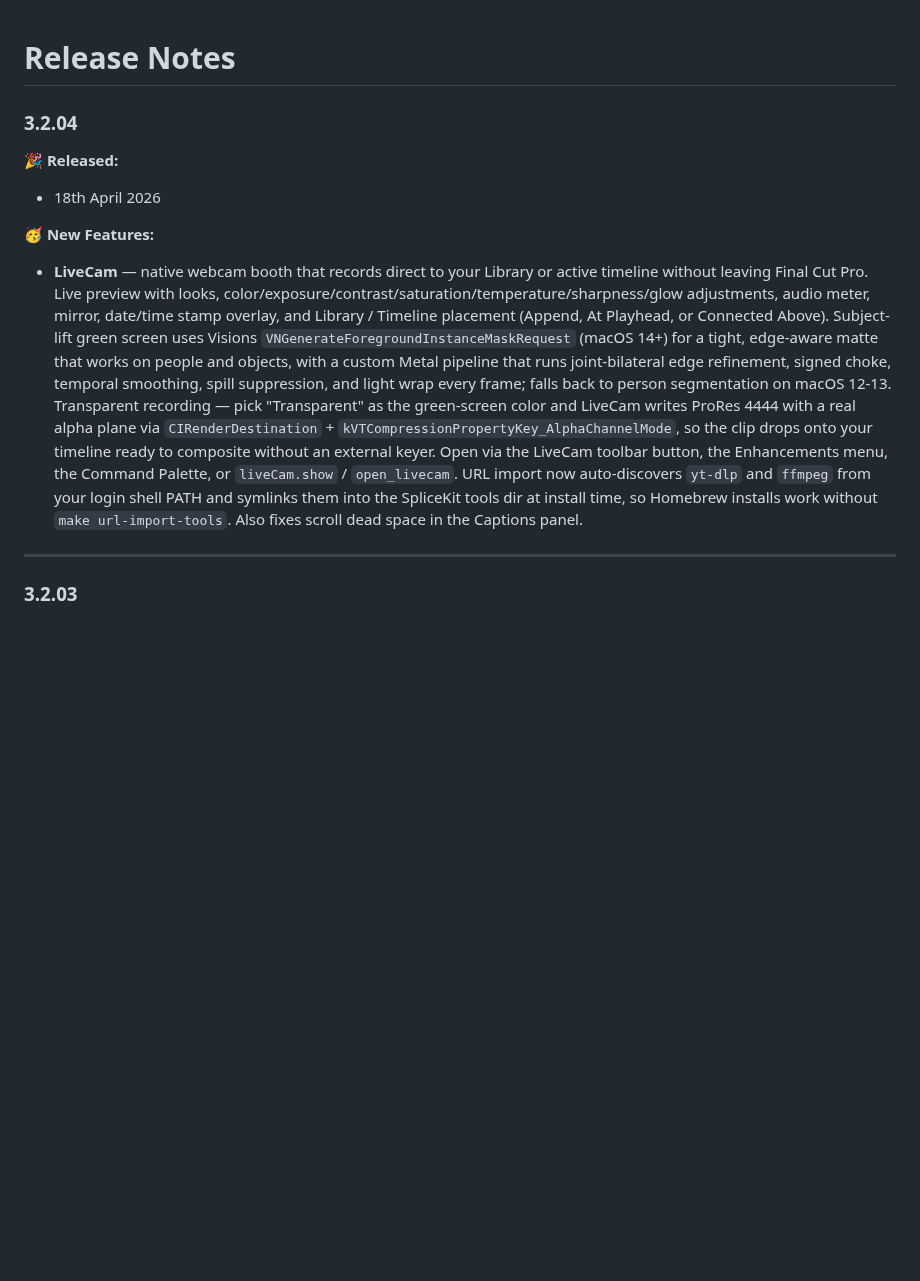
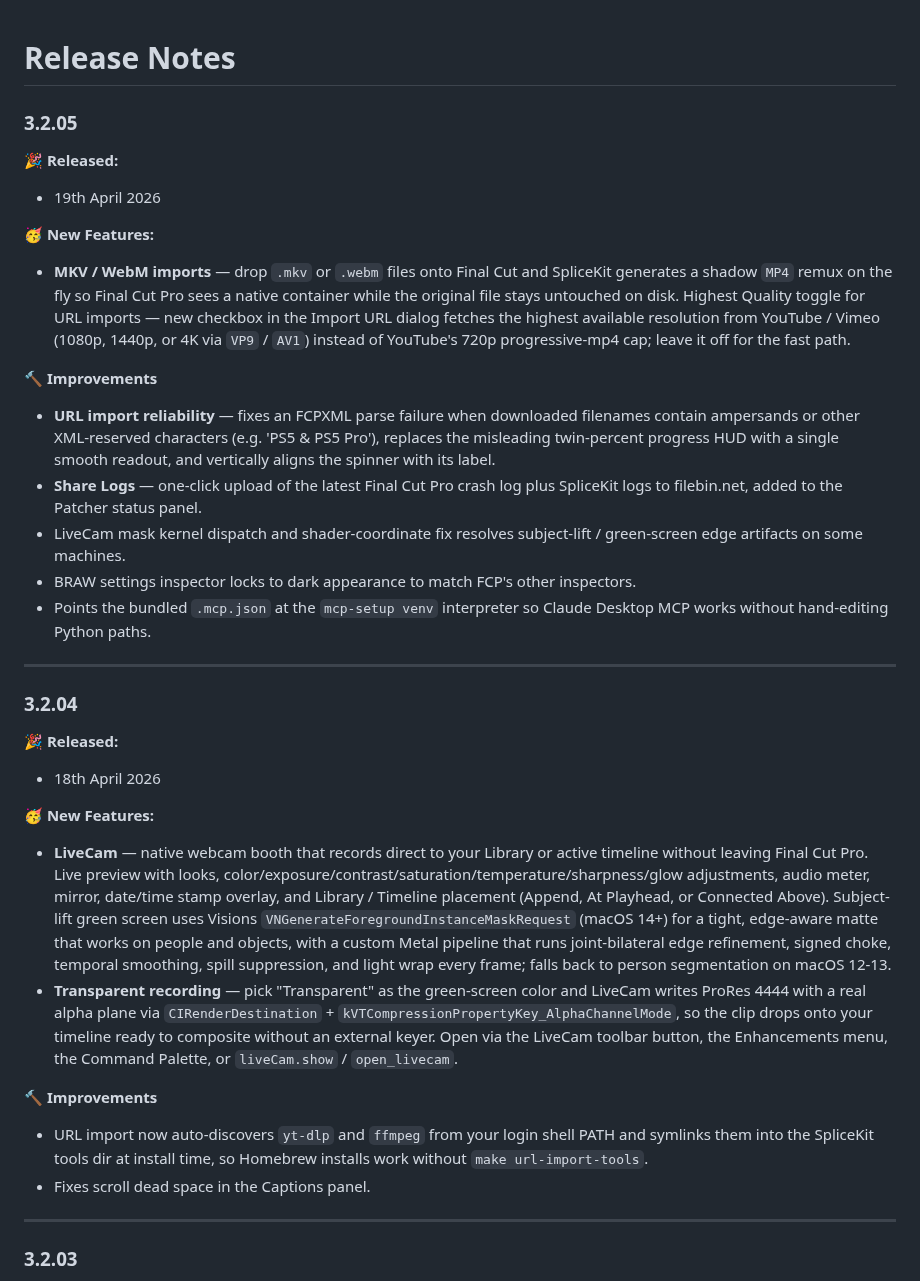
Before and after one commit to latenitefilms/SpliceKitWebsite, a Markdown page: docs/release-notes.md, the part around the change. Drawn GitHub-style; blank space fills up the shorter version.

Commit message:
SpliceKit v3.2.05

```diff
--- a/docs/release-notes.md
+++ b/docs/release-notes.md
@@ -1,4 +1,21 @@
 # Release Notes
+
+### 3.2.05
+
+**🎉 Released:**
+- 19th April 2026
+
+**🥳 New Features:**
+- **MKV / WebM imports** — drop `.mkv` or `.webm` files onto Final Cut and SpliceKit generates a shadow `MP4` remux on the fly so Final Cut Pro sees a native container while the original file stays untouched on disk. Highest Quality toggle for URL imports — new checkbox in the Import URL dialog fetches the highest available resolution from YouTube / Vimeo (1080p, 1440p, or 4K via `VP9` / `AV1`) instead of YouTube's 720p progressive-mp4 cap; leave it off for the fast path.
+
+**🔨 Improvements**
+- **URL import reliability** — fixes an FCPXML parse failure when downloaded filenames contain ampersands or other XML-reserved characters (e.g. 'PS5 & PS5 Pro'), replaces the misleading twin-percent progress HUD with a single smooth readout, and vertically aligns the spinner with its label.
+- **Share Logs** — one-click upload of the latest Final Cut Pro crash log plus SpliceKit logs to filebin.net, added to the Patcher status panel.
+- LiveCam mask kernel dispatch and shader-coordinate fix resolves subject-lift / green-screen edge artifacts on some machines.
+- BRAW settings inspector locks to dark appearance to match FCP's other inspectors.
+- Points the bundled `.mcp.json` at the `mcp-setup venv` interpreter so Claude Desktop MCP works without hand-editing Python paths.
+
+---
 
 ### 3.2.04
 
@@ -6,8 +23,12 @@
 - 18th April 2026
 
 **🥳 New Features:**
+- **LiveCam** — native webcam booth that records direct to your Library or active timeline without leaving Final Cut Pro. Live preview with looks, color/exposure/contrast/saturation/temperature/sharpness/glow adjustments, audio meter, mirror, date/time stamp overlay, and Library / Timeline placement (Append, At Playhead, or Connected Above). Subject-lift green screen uses Visions `VNGenerateForegroundInstanceMaskRequest` (macOS 14+) for a tight, edge-aware matte that works on people and objects, with a custom Metal pipeline that runs joint-bilateral edge refinement, signed choke, temporal smoothing, spill suppression, and light wrap every frame; falls back to person segmentation on macOS 12-13.
+- **Transparent recording** — pick "Transparent" as the green-screen color and LiveCam writes ProRes 4444 with a real alpha plane via `CIRenderDestination` + `kVTCompressionPropertyKey_AlphaChannelMode`, so the clip drops onto your timeline ready to composite without an external keyer. Open via the LiveCam toolbar button, the Enhancements menu, the Command Palette, or `liveCam.show` / `open_livecam`.
 
-- **LiveCam** — native webcam booth that records direct to your Library or active timeline without leaving Final Cut Pro. Live preview with looks, color/exposure/contrast/saturation/temperature/sharpness/glow adjustments, audio meter, mirror, date/time stamp overlay, and Library / Timeline placement (Append, At Playhead, or Connected Above). Subject-lift green screen uses Visions `VNGenerateForegroundInstanceMaskRequest` (macOS 14+) for a tight, edge-aware matte that works on people and objects, with a custom Metal pipeline that runs joint-bilateral edge refinement, signed choke, temporal smoothing, spill suppression, and light wrap every frame; falls back to person segmentation on macOS 12-13. Transparent recording — pick "Transparent" as the green-screen color and LiveCam writes ProRes 4444 with a real alpha plane via `CIRenderDestination` + `kVTCompressionPropertyKey_AlphaChannelMode`, so the clip drops onto your timeline ready to composite without an external keyer. Open via the LiveCam toolbar button, the Enhancements menu, the Command Palette, or `liveCam.show` / `open_livecam`. URL import now auto-discovers `yt-dlp` and `ffmpeg` from your login shell PATH and symlinks them into the SpliceKit tools dir at install time, so Homebrew installs work without `make url-import-tools`. Also fixes scroll dead space in the Captions panel.
+**🔨 Improvements**
+- URL import now auto-discovers `yt-dlp` and `ffmpeg` from your login shell PATH and symlinks them into the SpliceKit tools dir at install time, so Homebrew installs work without `make url-import-tools`.
+- Fixes scroll dead space in the Captions panel.
 
 ---
 
```
